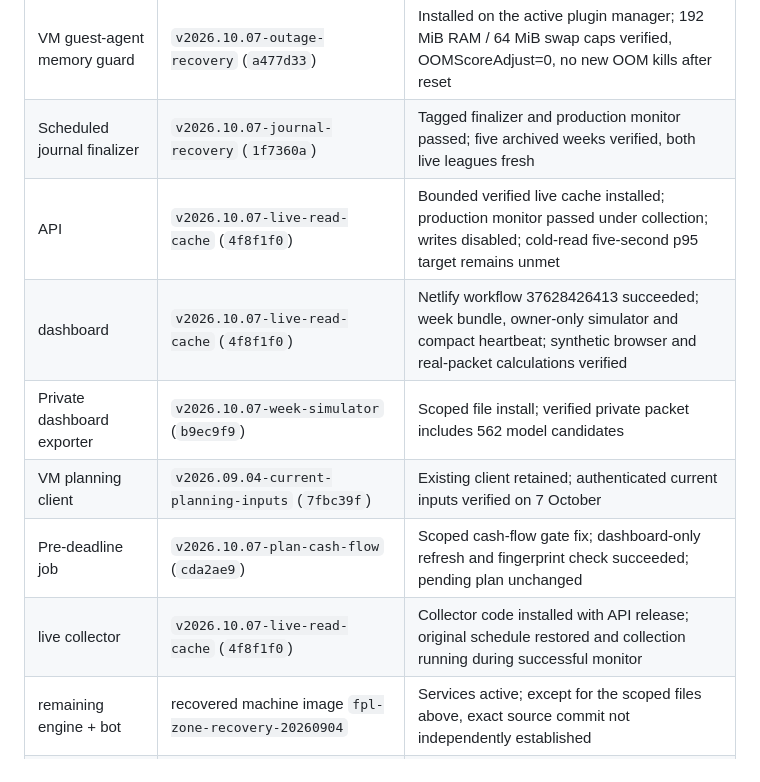
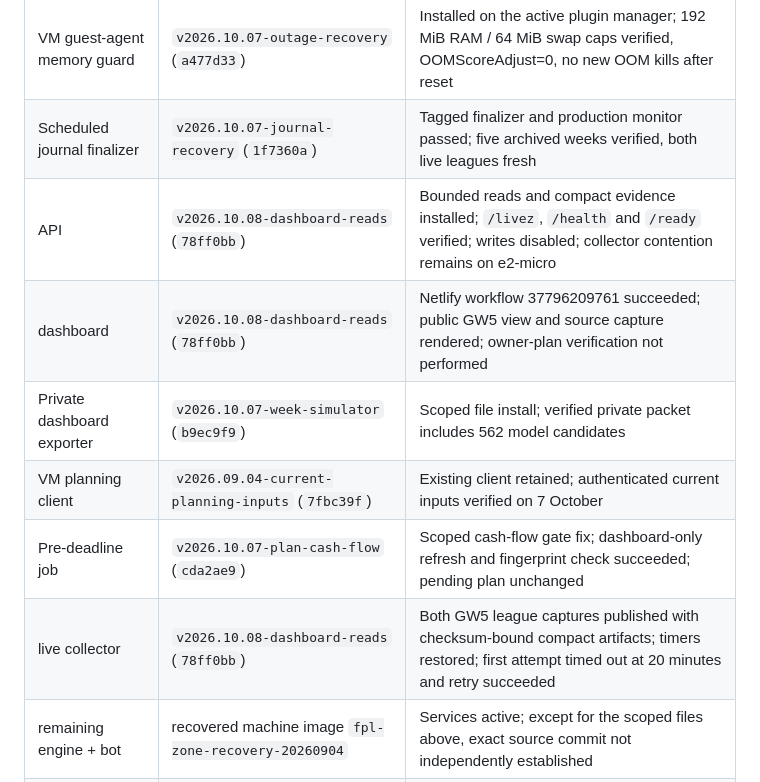
Before and after one commit to lordirfan99/fpl, a Markdown page: docs/RUNBOOK.md, the part around one of its changes. Drawn GitHub-style.

```diff
--- a/docs/RUNBOOK.md
+++ b/docs/RUNBOOK.md
@@ -415,12 +415,12 @@ redeploy it. FPL writes remain disabled.
 |---|---|---|
 | VM guest-agent memory guard | `v2026.10.07-outage-recovery` (`a477d33`) | Installed on the active plugin manager; 192 MiB RAM / 64 MiB swap caps verified, OOMScoreAdjust=0, no new OOM kills after reset |
 | Scheduled journal finalizer | `v2026.10.07-journal-recovery` (`1f7360a`) | Tagged finalizer and production monitor passed; five archived weeks verified, both live leagues fresh |
-| API | `v2026.10.07-live-read-cache` (`4f8f1f0`) | Bounded verified live cache installed; production monitor passed under collection; writes disabled; cold-read five-second p95 target remains unmet |
-| dashboard | `v2026.10.07-live-read-cache` (`4f8f1f0`) | Netlify workflow 37628426413 succeeded; week bundle, owner-only simulator and compact heartbeat; synthetic browser and real-packet calculations verified |
+| API | `v2026.10.08-dashboard-reads` (`78ff0bb`) | Bounded reads and compact evidence installed; `/livez`, `/health` and `/ready` verified; writes disabled; collector contention remains on e2-micro |
+| dashboard | `v2026.10.08-dashboard-reads` (`78ff0bb`) | Netlify workflow 37796209761 succeeded; public GW5 view and source capture rendered; owner-plan verification not performed |
 | Private dashboard exporter | `v2026.10.07-week-simulator` (`b9ec9f9`) | Scoped file install; verified private packet includes 562 model candidates |
 | VM planning client | `v2026.09.04-current-planning-inputs` (`7fbc39f`) | Existing client retained; authenticated current inputs verified on 7 October |
 | Pre-deadline job | `v2026.10.07-plan-cash-flow` (`cda2ae9`) | Scoped cash-flow gate fix; dashboard-only refresh and fingerprint check succeeded; pending plan unchanged |
-| live collector | `v2026.10.07-live-read-cache` (`4f8f1f0`) | Collector code installed with API release; original schedule restored and collection running during successful monitor |
+| live collector | `v2026.10.08-dashboard-reads` (`78ff0bb`) | Both GW5 league captures published with checksum-bound compact artifacts; timers restored; first attempt timed out at 20 minutes and retry succeeded |
 | remaining engine + bot | recovered machine image `fpl-zone-recovery-20260904` | Services active; except for the scoped files above, exact source commit not independently established |
 | Telegram bot token | rotated 2026-09-02, in VM `config/credentials.env` only | `@Fplnaf_bot`, chat `-1004464574417` |
 
```
Also changed, not shown: other parts of docs/RUNBOOK.md (+55 -0 lines).
